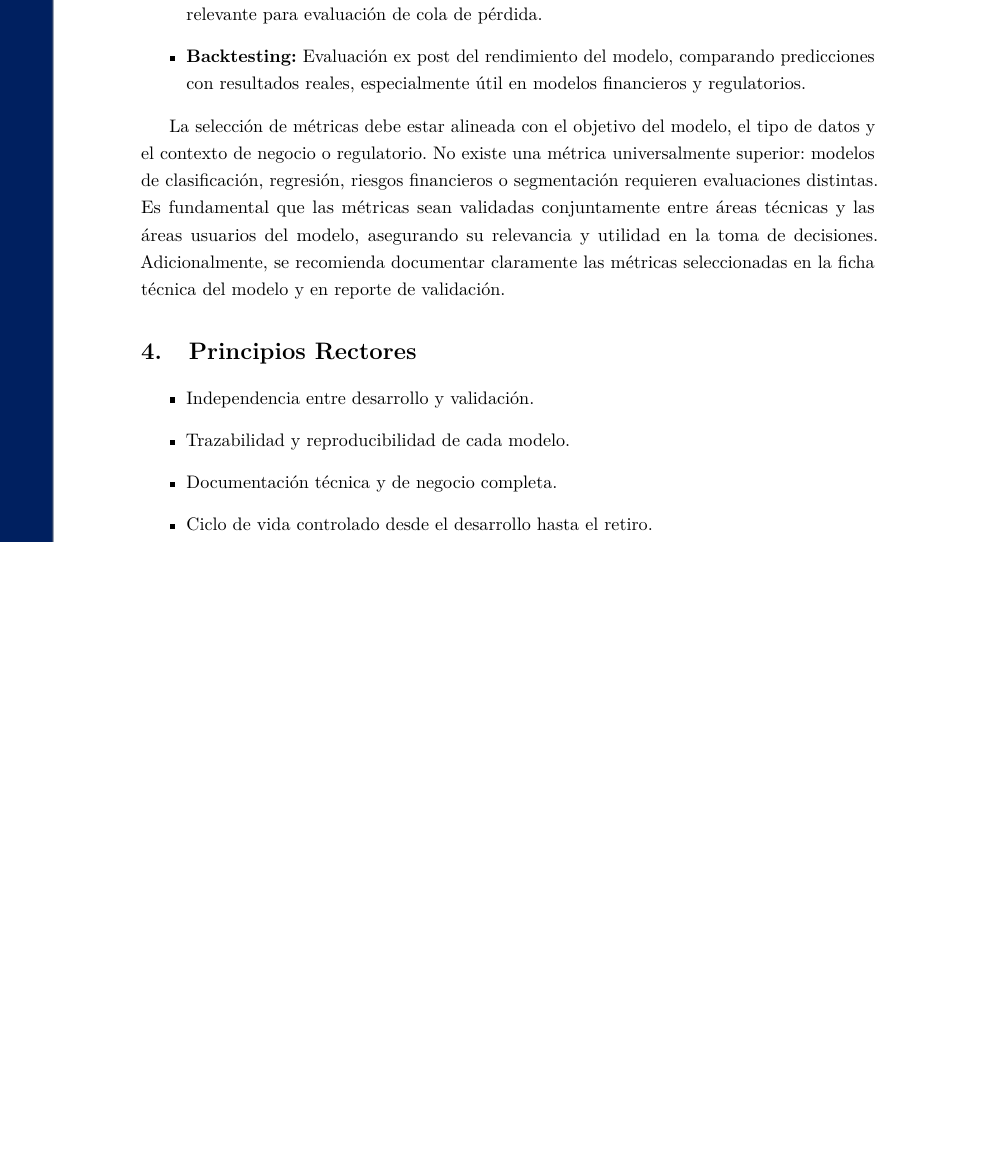
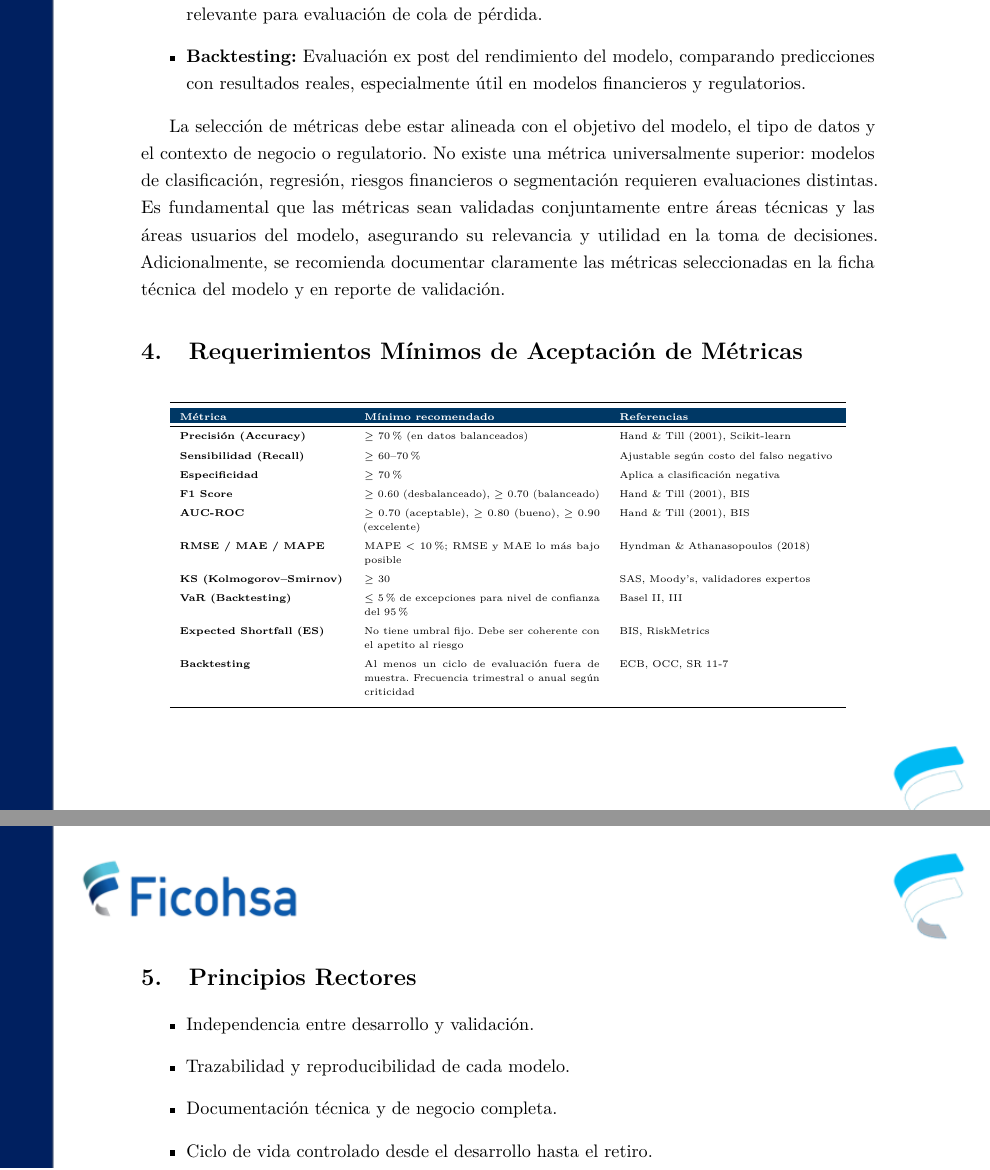
Before and after one commit to DataScience-gff/LateX, a LaTeX document (Propuesta Gobernanza Modelos/Gob_Model.tex): part of page 5 of 13 before the commit and two parts of pages 5 and 6 of 13 after it, the two joined at a grey line, cut so that both start at the same text, the shorter picture padded with empty space. The pictures show the PDF file Propuesta Gobernanza Modelos/Gob_Model.pdf that the author committed with the source.

Commit message:
Add files via upload

```diff
--- a/Propuesta Gobernanza Modelos/Gob_Model.tex
+++ b/Propuesta Gobernanza Modelos/Gob_Model.tex
@@ -198,6 +198,38 @@ Las métricas de desempeño son indicadores utilizados para evaluar la calidad,
 \end{itemize}
 
 La selección de métricas debe estar alineada con el objetivo del modelo, el tipo de datos y el contexto de negocio o regulatorio. No existe una métrica universalmente superior: modelos de clasificación, regresión, riesgos financieros o segmentación requieren evaluaciones distintas. Es fundamental que las métricas sean validadas conjuntamente entre áreas técnicas y las áreas usuarios del modelo, asegurando su relevancia y utilidad en la toma de decisiones. Adicionalmente, se recomienda documentar claramente las métricas seleccionadas en la ficha técnica del modelo y en reporte de validación.
+
+% ---------------------------------- Métricas  aceptables de desempeño --------------------------------------------------------
+\section{Requerimientos Mínimos de Aceptación de Métricas}
+{\tiny
+\begin{longtable}{>{\bfseries}p{3.5cm} p{5cm} p{4.6cm}}
+\toprule
+\rowcolor{ficoblue}
+\color{white}\textbf{Métrica}  &\color{white}\textbf{Mínimo recomendado}& \color{white}\textbf{Referencias} \\
+ \midrule
+Precisión (Accuracy)  & $\geq$ 70\% (en datos balanceados)  & Hand \& Till (2001), Scikit-learn \\
+\addlinespace
+Sensibilidad (Recall)  & $\geq$ 60–70\%                                   & Ajustable según costo del falso negativo \\
+\addlinespace
+Especificidad              &   $\geq$ 70\%                                       & Aplica a clasificación negativa \\
+\addlinespace
+F1 Score                     &   $\geq$ 0.60 (desbalanceado), $\geq$ 0.70 (balanceado) & Hand \& Till (2001), BIS \\
+\addlinespace
+AUC-ROC                  &  $\geq$ 0.70 (aceptable), $\geq$ 0.80 (bueno), $\geq$ 0.90 (excelente)  & Hand \& Till (2001), BIS \\
+\addlinespace
+RMSE / MAE / MAPE  & MAPE $<$ 10\%; RMSE y MAE lo más bajo posible & Hyndman \& Athanasopoulos (2018) \\
+\addlinespace
+KS (Kolmogorov–Smirnov)       & $\geq$ 30 & SAS, Moody’s, validadores expertos \\
+\addlinespace
+VaR (Backtesting)             & $\leq$ 5\% de excepciones para nivel de confianza del 95\%  &  Basel II, III  \\
+\addlinespace
+Expected Shortfall (ES)   & No tiene umbral fijo. Debe ser coherente con el apetito al riesgo &  BIS, RiskMetrics  \\
+\addlinespace
+Backtesting     &  Al menos un ciclo de evaluación fuera de muestra. Frecuencia trimestral o anual según criticidad & ECB, OCC, SR 11-7 \\
+\addlinespace
+\bottomrule
+\end{longtable}
+}
 % ---------------------------------------------------- PRINCIPIOS RECTORES ---------------------------------------------------- %
 \section{Principios Rectores}
 \begin{itemize}
```
Also changed, not shown: Propuesta Gobernanza Modelos/Gob_Model.pdf, Propuesta Gobernanza Modelos/Gob_Model.tex (2 more changed lines).
